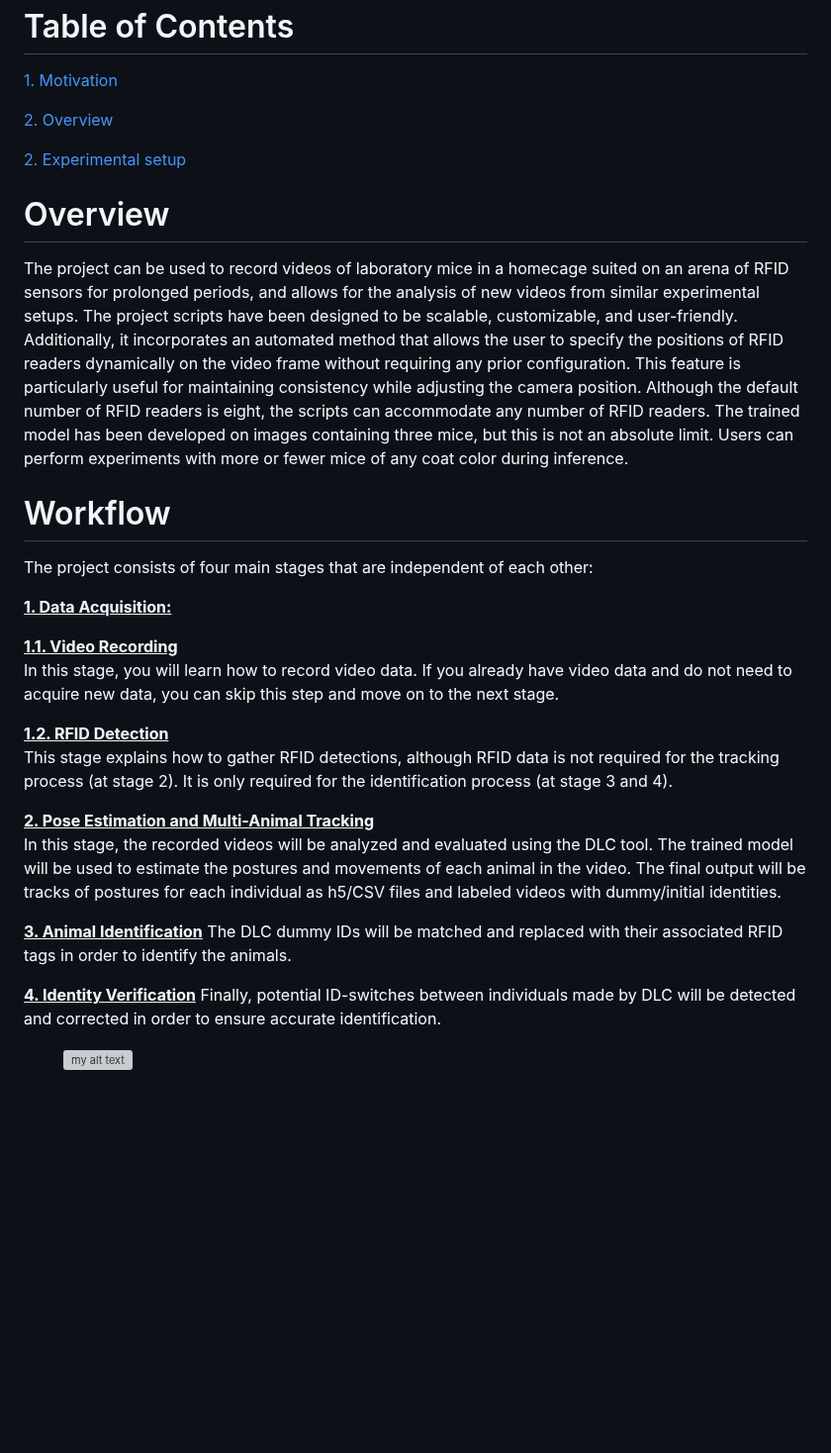
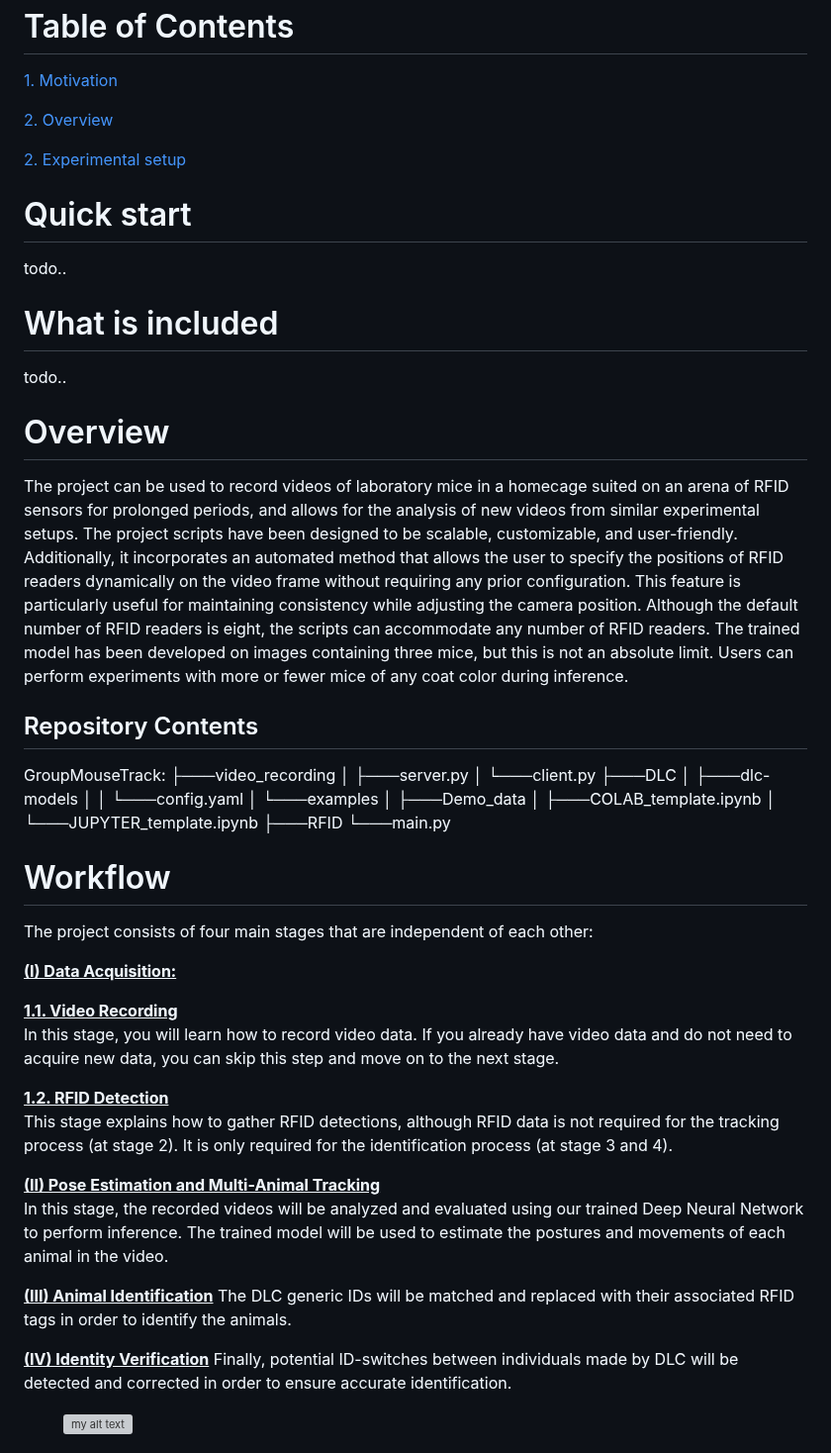
Before and after one commit to orabe/GroupMouseTrack, a Markdown page: README.md, the part around one of its changes. Shown at 99% size. GitHub-like rendering; blank space fills up the shorter version; grey boxes are pictures that could not be loaded.

```diff
--- a/README.md
+++ b/README.md
@@ -10,13 +10,34 @@ todo: add demo gif here.
 
 [2. Experimental setup](#Experimental-setup)
 
+# Quick start
+todo..
+
+# What is included
+todo..
+
 # Overview
 The project can be used to record videos of laboratory mice in a homecage suited on an arena of RFID sensors for prolonged periods, and allows for the analysis of new videos from similar experimental setups. The project scripts have been designed to be scalable, customizable, and user-friendly. Additionally, it incorporates an automated method that allows the user to specify the positions of RFID readers dynamically on the video frame without requiring any prior configuration. This feature is particularly useful for maintaining consistency while adjusting the camera position. Although the default number of RFID readers is eight, the scripts can accommodate any number of RFID readers. The trained model has been developed on images containing three mice, but this is not an absolute limit. Users can perform experiments with more or fewer mice of any coat color during inference.
+
+## Repository Contents
+GroupMouseTrack:
+  ├───video_recording
+  │   ├───server.py
+  │   └───client.py
+  ├───DLC
+  │   ├───dlc-models
+  │   │   └───config.yaml
+  │   └───examples
+  │       ├───Demo_data
+  │       ├───COLAB_template.ipynb
+  │       └───JUPYTER_template.ipynb
+  ├───RFID
+  └───main.py
 
 # Workflow
 The project consists of four main stages that are independent of each other:
 
-**<u>1. Data Acquisition:**</u>
+**<u>(I) Data Acquisition:**</u>
 
   **<u>1.1. Video Recording**</u>
     In this stage, you will learn how to record video data. If you already have video data and do not need to acquire new data, you can skip this step and move on to the next stage.
@@ -24,13 +45,13 @@ The project consists of four main stages that are independent of each other:
   **<u>1.2. RFID Detection</u>**
     This stage explains how to gather RFID detections, although RFID data is not required for the tracking process (at stage 2). It is only required for the identification process (at stage 3 and 4).
 
-**<u>2. Pose Estimation and Multi-Animal Tracking</u>**
-In this stage, the recorded videos will be analyzed and evaluated using the DLC tool. The trained model will be used to estimate the postures and movements of each animal in the video. The final output will be tracks of postures for each individual as h5/CSV files and labeled videos with dummy/initial identities.
+**<u>(II) Pose Estimation and Multi-Animal Tracking</u>**
+In this stage, the recorded videos will be analyzed and evaluated using our trained Deep Neural Network to perform inference. The trained model will be used to estimate the postures and movements of each animal in the video.
 
-**<u>3. Animal Identification</u>**
-The DLC dummy IDs will be matched and replaced with their associated RFID tags in order to identify the animals.
+**<u>(III) Animal Identification</u>**
+The DLC generic IDs will be matched and replaced with their associated RFID tags in order to identify the animals.
 
-**<u>4. Identity Verification</u>**
+**<u>(IV) Identity Verification</u>**
 Finally, potential ID-switches between individuals made by DLC will be detected and corrected in order to ensure accurate identification.
 
 <!-- ![abstract-expermental-protocol](abstract-expermental-protocol.png) -->
```
Also changed, not shown: other parts of README.md (+94 -45 lines).
